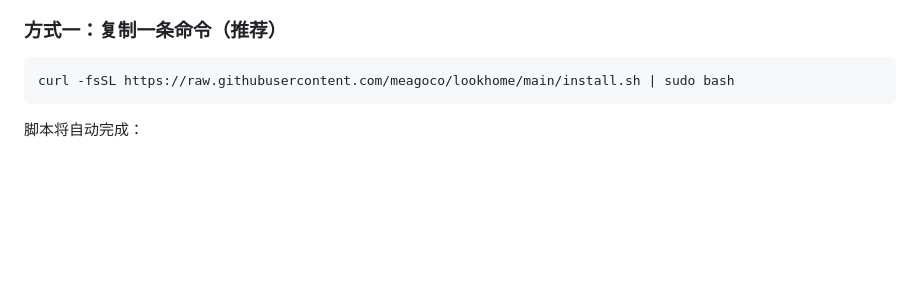
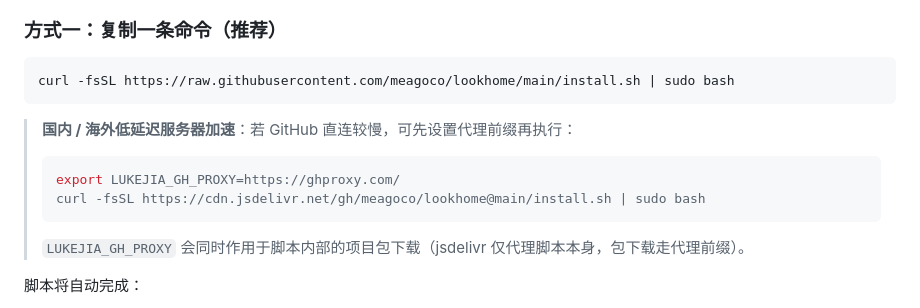
Before and after one commit to meagoco/lookhome, a Markdown page: README.md, the part around the change. GitHub-like rendering; blank space fills up the shorter version.

Commit message:
README: 补充国内加速说明

````diff
--- a/README.md
+++ b/README.md
@@ -50,6 +50,15 @@
 ```bash
 curl -fsSL https://raw.githubusercontent.com/meagoco/lookhome/main/install.sh | sudo bash
 ```
+
+> **国内 / 海外低延迟服务器加速**：若 GitHub 直连较慢，可先设置代理前缀再执行：
+>
+> ```bash
+> export LUKEJIA_GH_PROXY=https://ghproxy.com/
+> curl -fsSL https://cdn.jsdelivr.net/gh/meagoco/lookhome@main/install.sh | sudo bash
+> ```
+>
+> `LUKEJIA_GH_PROXY` 会同时作用于脚本内部的项目包下载（jsdelivr 仅代理脚本本身，包下载走代理前缀）。
 
 脚本将自动完成：
 
````
